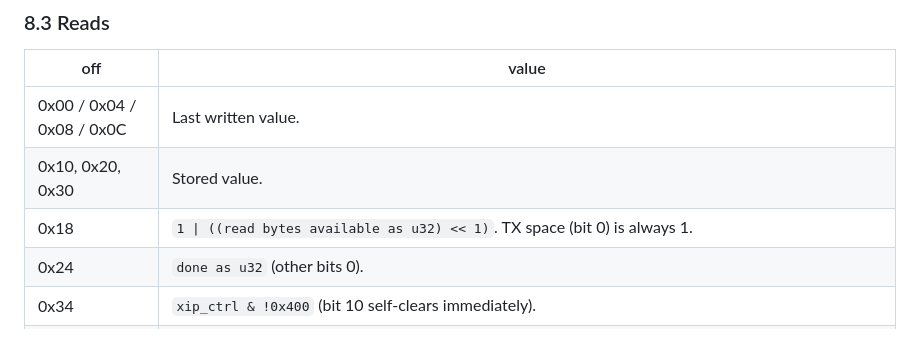
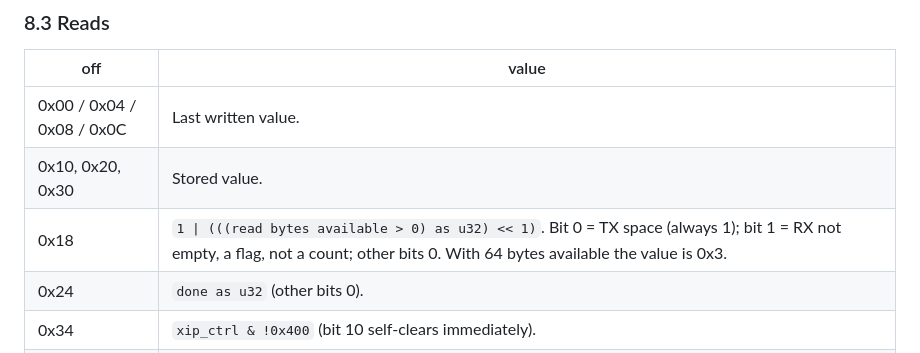
Before and after one commit to connerglover/ti84evo-emu, a Markdown page: docs/hardware/spif-nor.md, the part around the change. Drawn GitHub-style.

Commit message:
docs(spif): STATUS bit 1 is RX-not-empty, not a shifted byte count
spif-nor.md §8.3 and the plan's Task 12 register line read as
`1 | (count << 1)`, which clears bit 1 for every even count (a 64-byte
chunk would read 0x81) and would hang the firmware read loop at
0x100b4644. Both now say bit 1 = (available > 0). Task 12's
fifo_level_multiple_of_four test now asserts +0x18 = 0x3 with even
counts and 0x1 once the read is drained.

Co-Authored-By: Claude Opus 5.5 <noreply@anthropic.com>

```diff
--- a/docs/hardware/spif-nor.md
+++ b/docs/hardware/spif-nor.md
@@ -391,7 +391,7 @@ Read data is produced on demand from the open phase, one byte per FIFO pop; no b
 |---|---|
 | 0x00 / 0x04 / 0x08 / 0x0C | Last written value. |
 | 0x10, 0x20, 0x30 | Stored value. |
-| 0x18 | `1 \| ((read bytes available as u32) << 1)`. TX space (bit 0) is always 1. |
+| 0x18 | `1 \| (((read bytes available > 0) as u32) << 1)`. Bit 0 = TX space (always 1); bit 1 = RX not empty, a flag, not a count; other bits 0. With 64 bytes available the value is 0x3. |
 | 0x24 | `done as u32` (other bits 0). |
 | 0x34 | `xip_ctrl & !0x400` (bit 10 self-clears immediately). |
 | 0x54 | `lvl << 8`, `lvl = min(bytes left in the open data phase, 64)`; 0 when no phase is open. In a read that is RX bytes available; in a write it is TX free space (the firmware writes `min(lvl, remaining)`, so the cap is what matters). |
```
Also changed, not shown: 1 other file.
